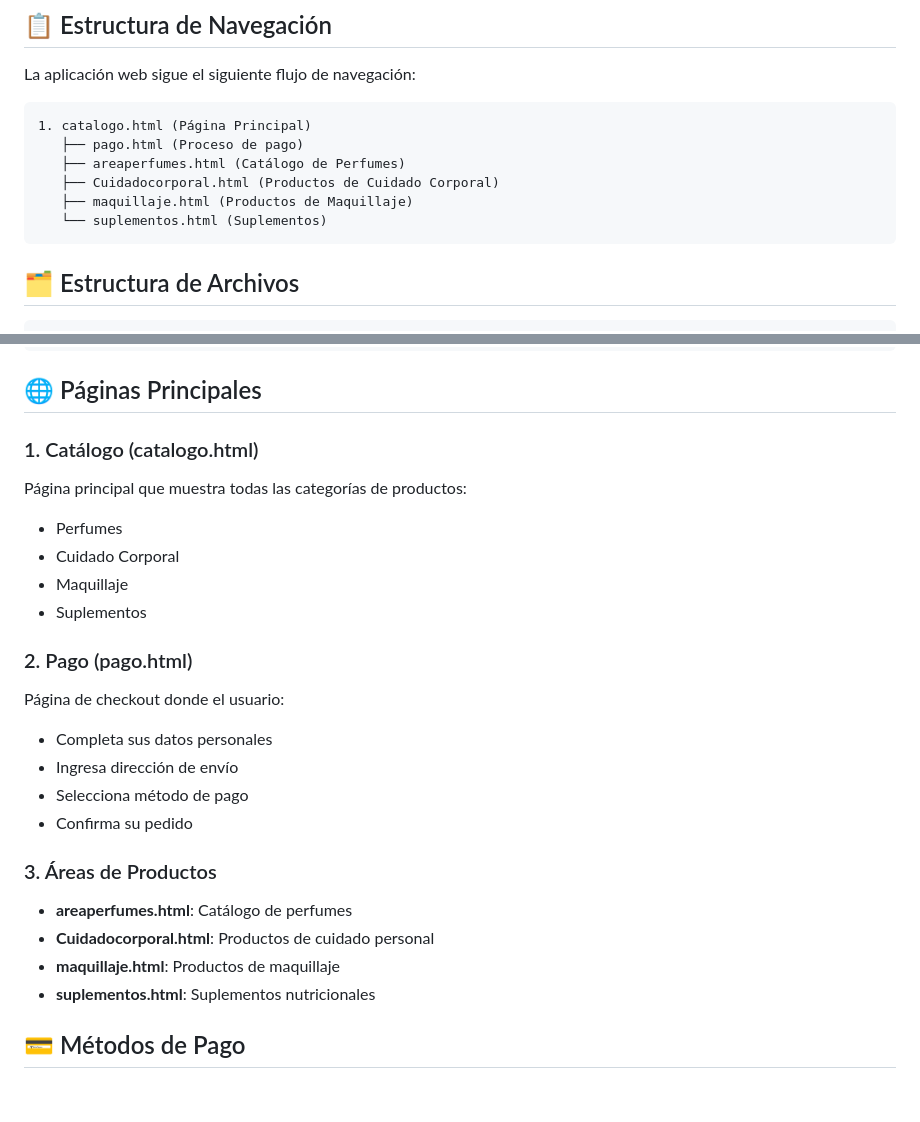
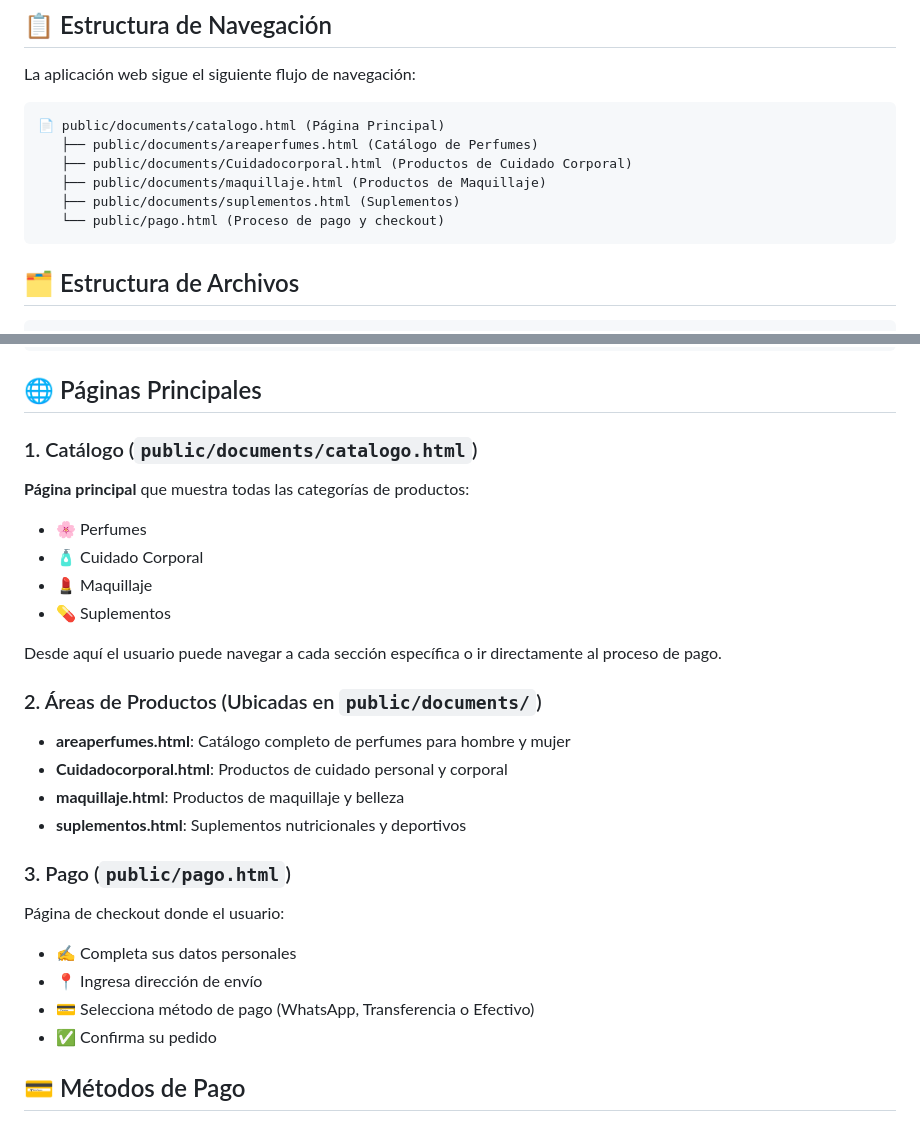
Before and after one commit to NoelVentura/venturazone-tienda, a Markdown page: README.md, 2 parts joined by grey strips. Drawn GitHub-style; blank space fills up the shorter version.

Commit message:
Corregir estructura de navegación en README - catalogo como página principal

````diff
--- a/README.md
+++ b/README.md
@@ -8,12 +8,12 @@ Venture Zone es una tienda online especializada en perfumes, cuidado corporal, m
 La aplicación web sigue el siguiente flujo de navegación:
 
 ```
-1. catalogo.html (Página Principal)
-   ├── pago.html (Proceso de pago)
-   ├── areaperfumes.html (Catálogo de Perfumes)
-   ├── Cuidadocorporal.html (Productos de Cuidado Corporal)
-   ├── maquillaje.html (Productos de Maquillaje)
-   └── suplementos.html (Suplementos)
+📄 public/documents/catalogo.html (Página Principal)
+   ├── public/documents/areaperfumes.html (Catálogo de Perfumes)
+   ├── public/documents/Cuidadocorporal.html (Productos de Cuidado Corporal)
+   ├── public/documents/maquillaje.html (Productos de Maquillaje)
+   ├── public/documents/suplementos.html (Suplementos)
+   └── public/pago.html (Proceso de pago y checkout)
 ```
 
 ## 🗂️ Estructura de Archivos
@@ -88,25 +88,27 @@ INICIAR-AHORA.bat
 
 ## 🌐 Páginas Principales
 
-### 1. Catálogo (catalogo.html)
-Página principal que muestra todas las categorías de productos:
-- Perfumes
-- Cuidado Corporal
-- Maquillaje
-- Suplementos
+### 1. Catálogo (`public/documents/catalogo.html`)
+**Página principal** que muestra todas las categorías de productos:
+- 🌸 Perfumes
+- 🧴 Cuidado Corporal
+- 💄 Maquillaje
+- 💊 Suplementos
 
-### 2. Pago (pago.html)
+Desde aquí el usuario puede navegar a cada sección específica o ir directamente al proceso de pago.
+
+### 2. Áreas de Productos (Ubicadas en `public/documents/`)
+- **areaperfumes.html**: Catálogo completo de perfumes para hombre y mujer
+- **Cuidadocorporal.html**: Productos de cuidado personal y corporal
+- **maquillaje.html**: Productos de maquillaje y belleza
+- **suplementos.html**: Suplementos nutricionales y deportivos
+
+### 3. Pago (`public/pago.html`)
 Página de checkout donde el usuario:
-- Completa sus datos personales
-- Ingresa dirección de envío
-- Selecciona método de pago
-- Confirma su pedido
-
-### 3. Áreas de Productos
-- **areaperfumes.html**: Catálogo de perfumes
-- **Cuidadocorporal.html**: Productos de cuidado personal
-- **maquillaje.html**: Productos de maquillaje
-- **suplementos.html**: Suplementos nutricionales
+- ✍️ Completa sus datos personales
+- 📍 Ingresa dirección de envío
+- 💳 Selecciona método de pago (WhatsApp, Transferencia o Efectivo)
+- ✅ Confirma su pedido
 
 ## 💳 Métodos de Pago
 
````
